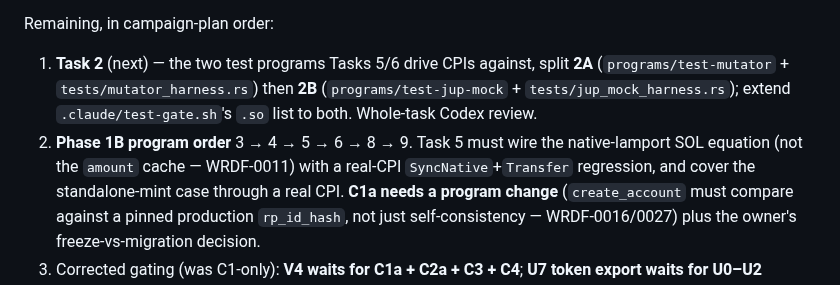
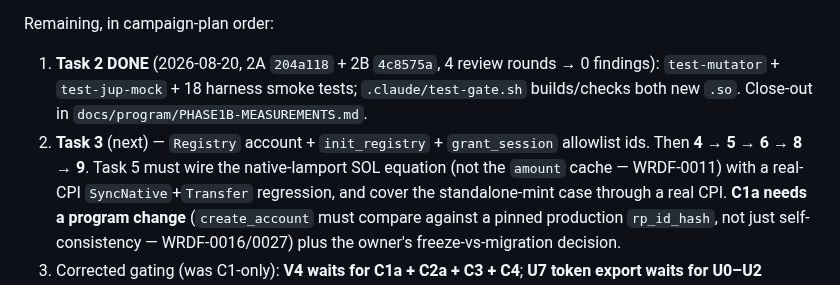
Before and after one commit to Dr-Inker/warden-wallet, a Markdown page: docs/NEXT-SESSION.md, the part around the change. Rendered like a GitHub page.

```diff
--- a/docs/NEXT-SESSION.md
+++ b/docs/NEXT-SESSION.md
@@ -45,11 +45,12 @@ section; cross-cluster AAD and 7-iteration deploy-gate governance hardened.
 
 Remaining, in campaign-plan order:
 
-1. **Task 2** (next) — the two test programs Tasks 5/6 drive CPIs against, split
-   **2A** (`programs/test-mutator` + `tests/mutator_harness.rs`) then **2B**
-   (`programs/test-jup-mock` + `tests/jup_mock_harness.rs`); extend
-   `.claude/test-gate.sh`'s `.so` list to both. Whole-task Codex review.
-2. **Phase 1B program order** 3 → 4 → 5 → 6 → 8 → 9. Task 5 must wire the
+1. **Task 2 DONE** (2026-08-20, 2A `204a118` + 2B `4c8575a`, 4 review rounds → 0
+   findings): `test-mutator` + `test-jup-mock` + 18 harness smoke tests;
+   `.claude/test-gate.sh` builds/checks both new `.so`. Close-out in
+   `docs/program/PHASE1B-MEASUREMENTS.md`.
+2. **Task 3** (next) — `Registry` account + `init_registry` + `grant_session`
+   allowlist ids. Then **4 → 5 → 6 → 8 → 9**. Task 5 must wire the
    native-lamport SOL equation (not the `amount` cache — WRDF-0011) with a
    real-CPI `SyncNative`+`Transfer` regression, and cover the standalone-mint
    case through a real CPI. **C1a needs a program change** (`create_account` must
```
Also changed, not shown: CLAUDE.md (+1 -1 lines), 1 other file.
